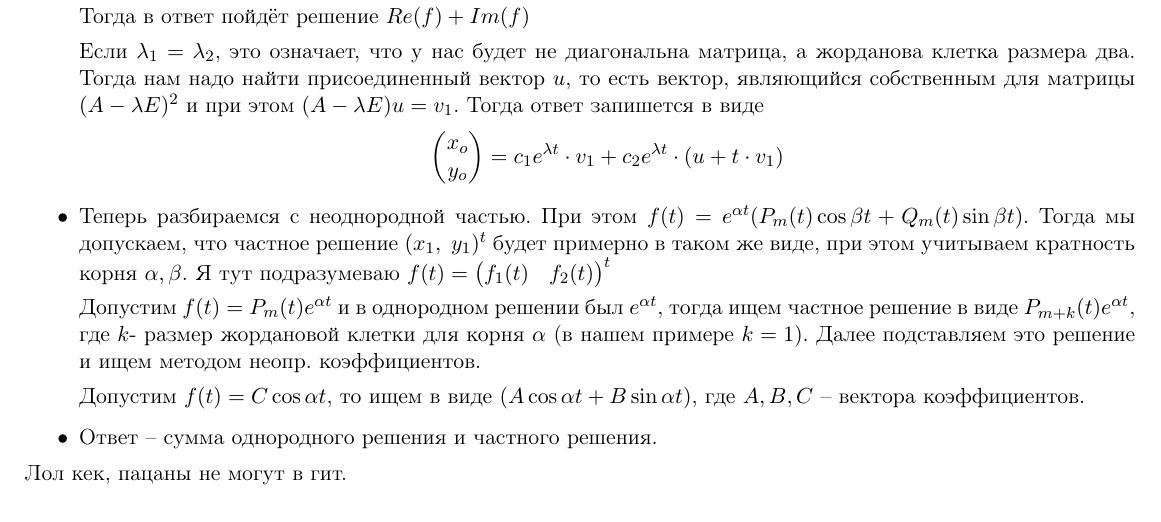
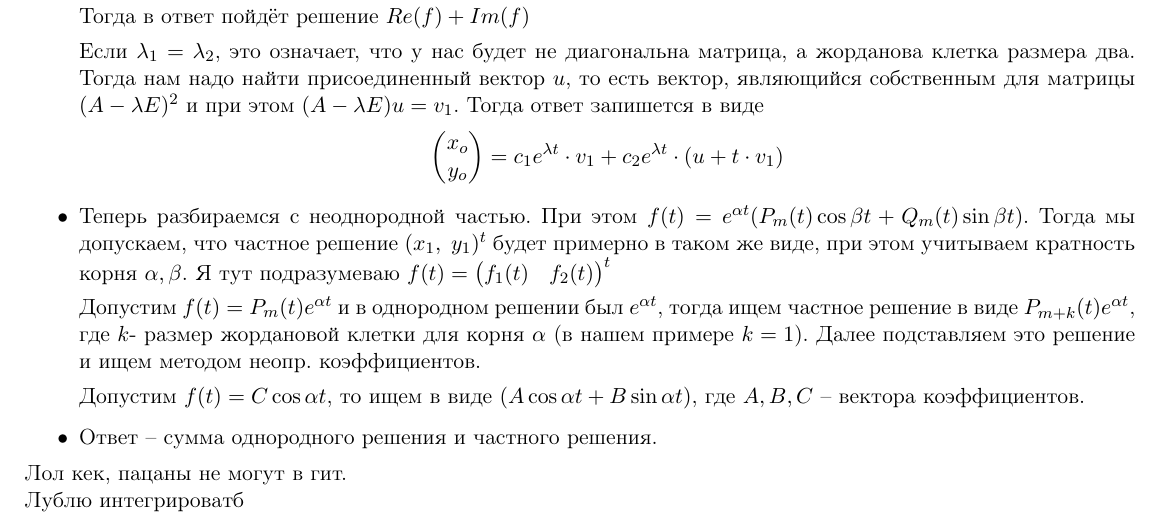
Before and after one commit to ArturGoldman/Diff_Eq_Cheat_Sheet, a LaTeX document (help.tex): part of page 5 of 5, cut so that both start at the same text. Compiled offline with pdfLaTeX.

Commit message:
небольшие

```diff
--- a/help.tex
+++ b/help.tex
@@ -257,5 +257,5 @@ Section under construction.
 		\item Ответ -- сумма однородного решения и частного решения.
 	\end{itemize}
 	Лол кек, пацаны не могут в гит.\\
-
+	Лублю интегрироватб
 \end{document}
```
